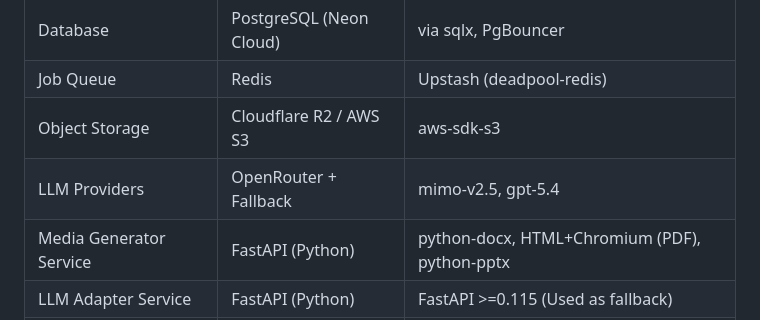
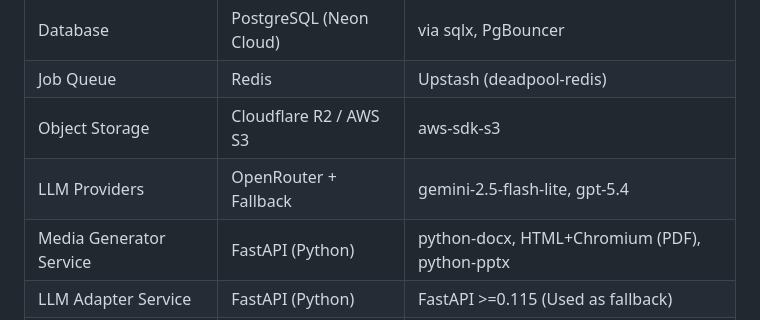
Before and after one commit to akmalhasan19/klass-mobile, a Markdown page: GEMINI.md, the part around the change. Drawn GitHub-style.

Commit message:
ganti model jadi gemini

```diff
--- a/GEMINI.md
+++ b/GEMINI.md
@@ -13,7 +13,7 @@
 | Database | PostgreSQL (Neon Cloud) | via sqlx, PgBouncer |
 | Job Queue | Redis | Upstash (deadpool-redis) |
 | Object Storage | Cloudflare R2 / AWS S3 | aws-sdk-s3 |
-| LLM Providers | OpenRouter + Fallback | mimo-v2.5, gpt-5.4 |
+| LLM Providers | OpenRouter + Fallback | gemini-2.5-flash-lite, gpt-5.4 |
 | Media Generator Service | FastAPI (Python) | python-docx, HTML+Chromium (PDF), python-pptx |
 | LLM Adapter Service | FastAPI (Python) | FastAPI >=0.115 (Used as fallback) |
 | Frontend Build | Vite | ^8.0.0, Tailwind CSS ^4.0.0 |
```
